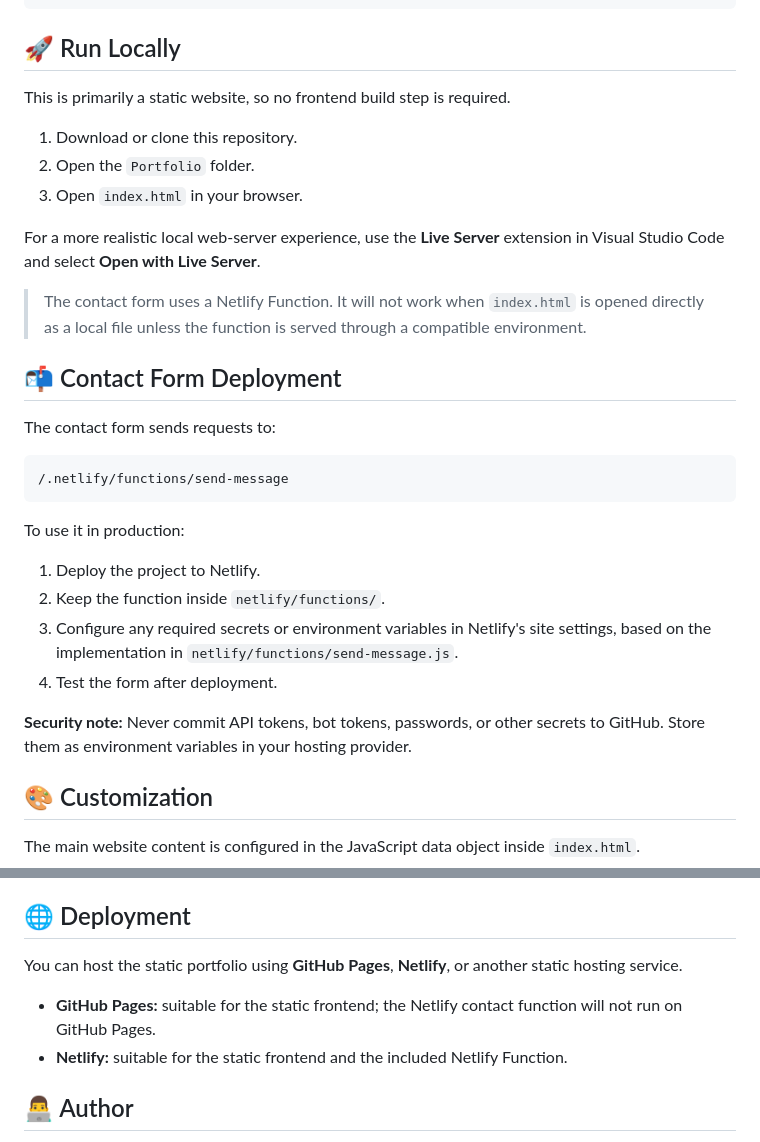
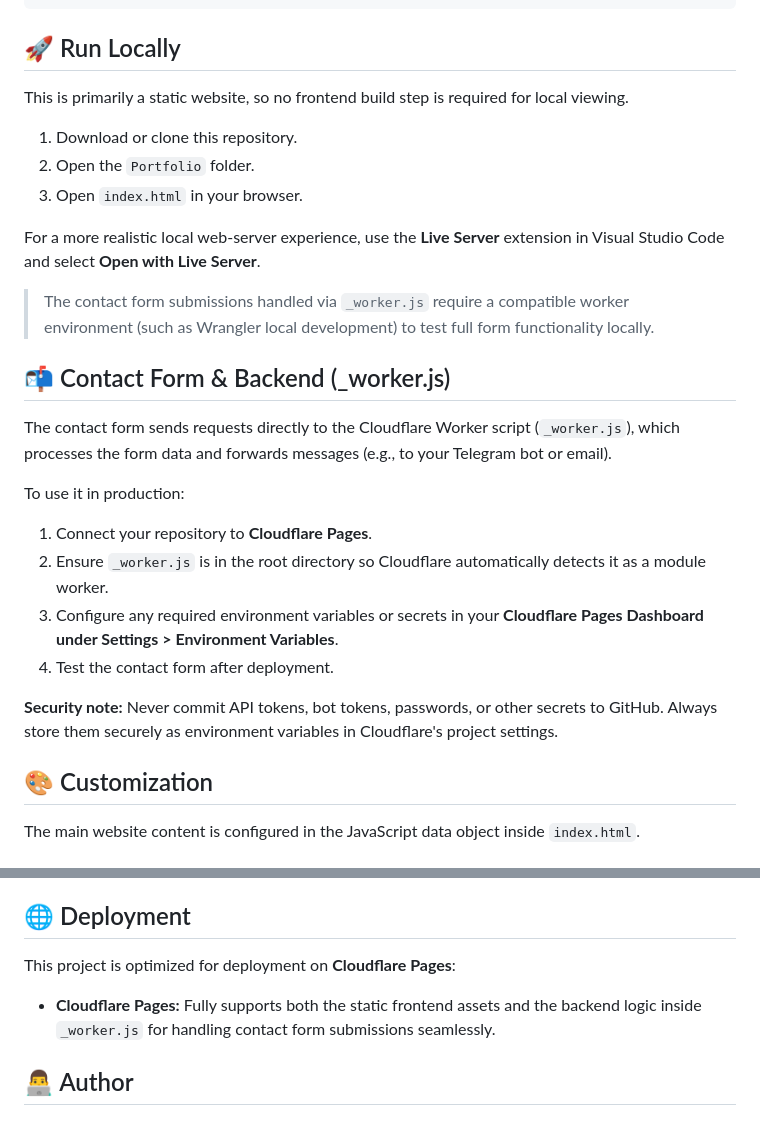
Before and after one commit to ashrafulcse67-DIU/codealpha_tasks, a Markdown page: Task-1/README.md, 2 parts joined by grey strips. Rendered like a GitHub page.

````diff
--- a/Task-1/README.md
+++ b/Task-1/README.md
@@ -50,7 +50,7 @@ Portfolio/
 
 ## 🚀 Run Locally
 
-This is primarily a static website, so no frontend build step is required.
+This is primarily a static website, so no frontend build step is required for local viewing.
 
 1. Download or clone this repository.
 2. Open the `Portfolio` folder.
@@ -58,24 +58,20 @@ This is primarily a static website, so no frontend build step is required.
 
 For a more realistic local web-server experience, use the **Live Server** extension in Visual Studio Code and select **Open with Live Server**.
 
-> The contact form uses a Netlify Function. It will not work when `index.html` is opened directly as a local file unless the function is served through a compatible environment.
+> The contact form submissions handled via `_worker.js` require a compatible worker environment (such as Wrangler local development) to test full form functionality locally.
 
-## 📬 Contact Form Deployment
+## 📬 Contact Form & Backend (_worker.js)
 
-The contact form sends requests to:
-
-```text
-/.netlify/functions/send-message
-```
+The contact form sends requests directly to the Cloudflare Worker script (`_worker.js`), which processes the form data and forwards messages (e.g., to your Telegram bot or email).
 
 To use it in production:
 
-1. Deploy the project to Netlify.
-2. Keep the function inside `netlify/functions/`.
-3. Configure any required secrets or environment variables in Netlify's site settings, based on the implementation in `netlify/functions/send-message.js`.
-4. Test the form after deployment.
+1. Connect your repository to **Cloudflare Pages**.
+2. Ensure `_worker.js` is in the root directory so Cloudflare automatically detects it as a module worker.
+3. Configure any required environment variables or secrets in your **Cloudflare Pages Dashboard under Settings > Environment Variables**.
+4. Test the contact form after deployment.
 
-**Security note:** Never commit API tokens, bot tokens, passwords, or other secrets to GitHub. Store them as environment variables in your hosting provider.
+**Security note:** Never commit API tokens, bot tokens, passwords, or other secrets to GitHub. Always store them securely as environment variables in Cloudflare's project settings.
 
 ## 🎨 Customization
 
@@ -95,10 +91,10 @@ Place images in the appropriate folders and make sure the paths in `index.html`
 
 ## 🌐 Deployment
 
-You can host the static portfolio using **GitHub Pages**, **Netlify**, or another static hosting service.
+This project is optimized for deployment on **Cloudflare Pages**:
 
-- **GitHub Pages:** suitable for the static frontend; the Netlify contact function will not run on GitHub Pages.
-- **Netlify:** suitable for the static frontend and the included Netlify Function.
+- **Cloudflare Pages:** Fully supports both the static frontend assets and the backend logic inside `_worker.js` for handling contact form submissions seamlessly.
+
 
 ## 👨‍💻 Author
 
````
